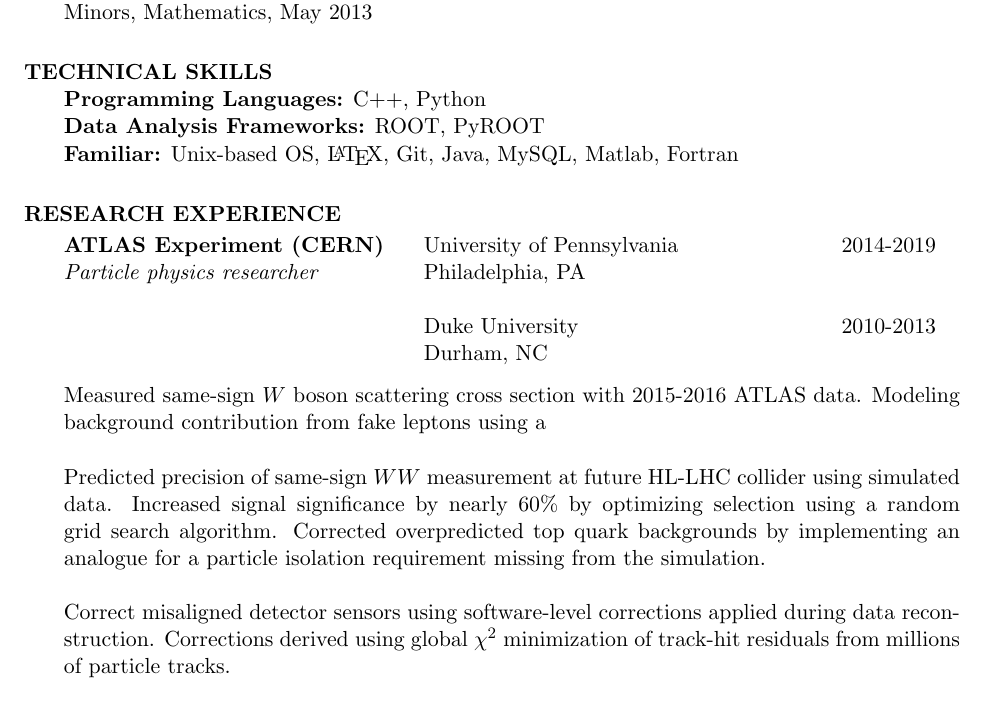
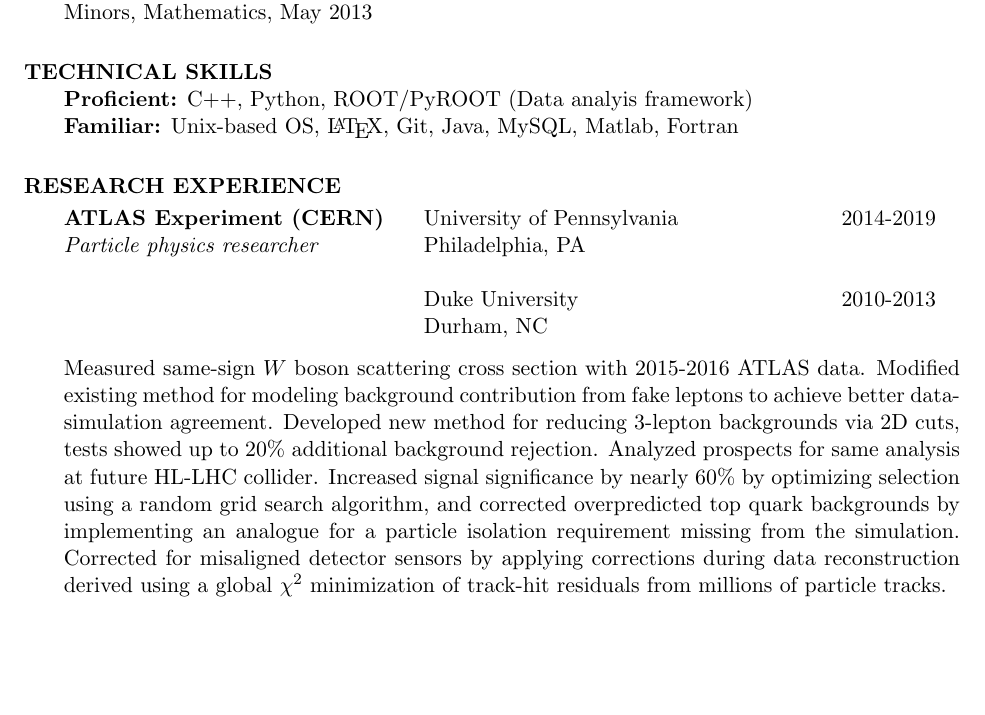
Before and after one commit to wdiclemente/Resume, a LaTeX CV (Resume.tex): part of the page, cut so that both start at the same text, the shorter picture padded with empty space. Compiled offline with pdfLaTeX.

Commit message:
working on research experience section

```diff
--- a/Resume.tex
+++ b/Resume.tex
@@ -32,8 +32,7 @@
     Minors, Mathematics, May 2013
 
 \section{TECHNICAL SKILLS}
-    {\bf Programming Languages:} C++, Python\\
-    {\bf Data Analysis Frameworks:} ROOT, PyROOT\\
+    {\bf Proficient:} C++, Python, ROOT/PyROOT (Data analyis framework)\\
     {\bf Familiar:} Unix-based OS, \LaTeX, Git, Java, MySQL, Matlab, Fortran
 
 \section{RESEARCH EXPERIENCE}\vspace{-10pt}
@@ -46,11 +45,12 @@
     \> Durham, NC
    \end{tabbing}\vspace{-18pt}
 
-   Measured same-sign $W$ boson scattering cross section with 2015-2016 ATLAS data. Modeling background contribution from fake leptons using a
-
-   Predicted precision of same-sign $WW$ measurement at future HL-LHC collider using simulated data. Increased signal significance by nearly 60\% by optimizing selection using a random grid search algorithm. Corrected overpredicted top quark backgrounds by implementing an analogue for a particle isolation requirement missing from the simulation.
-
-   Correct misaligned detector sensors using software-level corrections applied during data reconstruction. Corrections derived using global $\chi^2$ minimization of track-hit residuals from millions of particle tracks.
+   Measured same-sign $W$ boson scattering cross section with 2015-2016 ATLAS data.
+   Modified existing method for modeling background contribution from fake leptons to achieve better data-simulation agreement.
+   Developed new method for reducing 3-lepton backgrounds via 2D cuts, tests showed up to 20\% additional background rejection.
+   Analyzed prospects for same analysis at future HL-LHC collider.
+   Increased signal significance by nearly 60\% by optimizing selection using a random grid search algorithm, and corrected overpredicted top quark backgrounds by implementing an analogue for a particle isolation requirement missing from the simulation.
+   Corrected for misaligned detector sensors by applying corrections during data reconstruction derived using a global $\chi^2$ minimization of track-hit residuals from millions of particle tracks.
 
 %%%%%
 % stuff from CV, saved for reference
```
Also changed, not shown: Resume.pdf.
